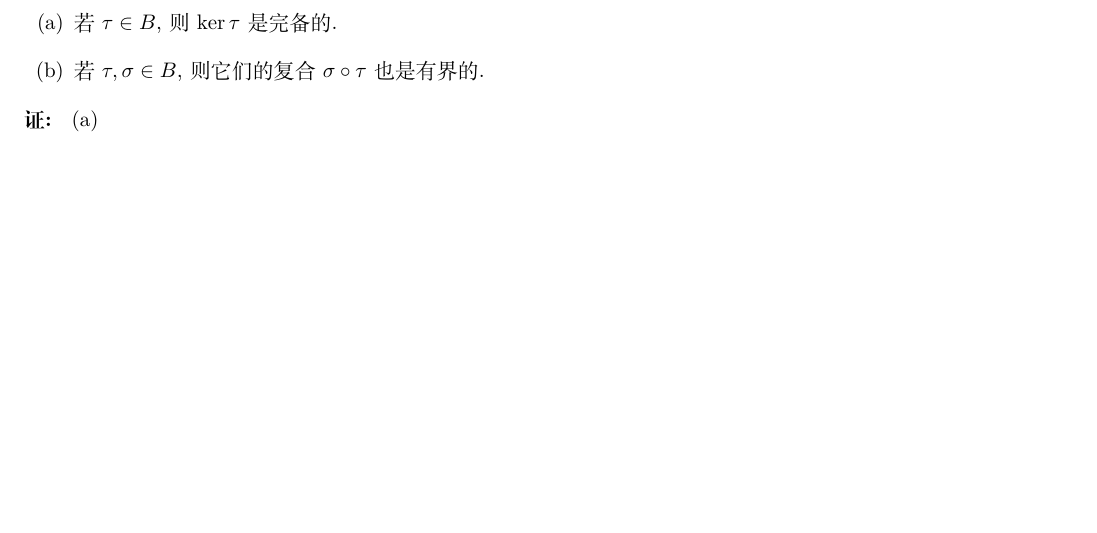
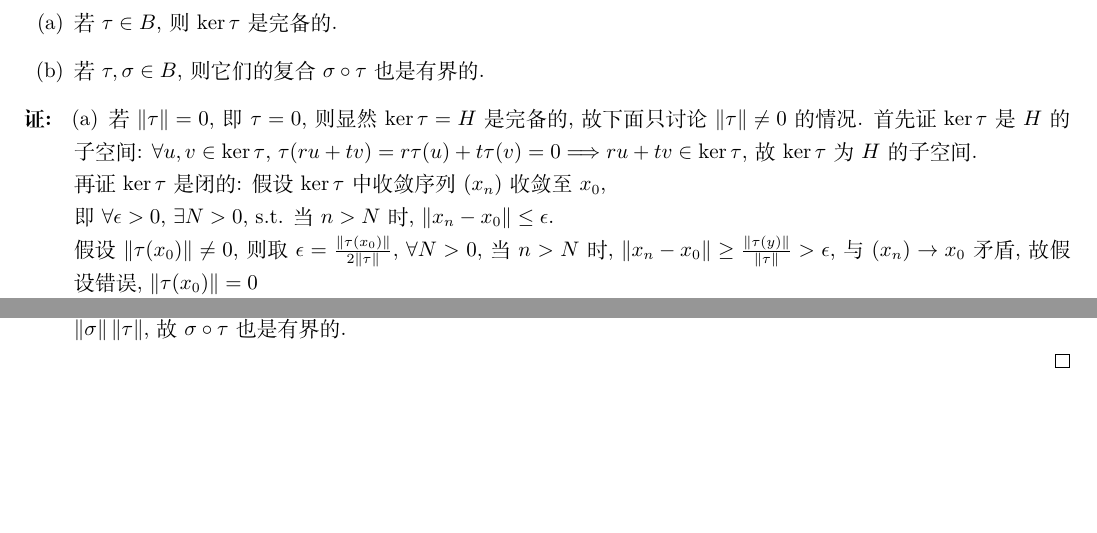
Before and after one commit to Chen-Jialin/Advanced-Linear-Algebra-Exam, a LaTeX problem sheet (Exam-Sol.tex): part of page 4 of 4 before the commit and two parts of pages 4 and 5 of 5 after it, the two joined at a grey line, cut so that both start at the same text, the shorter picture padded with empty space. Compiled offline with XeLaTeX.

Commit message:
P6 finished

```diff
--- a/Exam-Sol.tex
+++ b/Exam-Sol.tex
@@ -259,8 +259,14 @@
 \end{prob}
 \begin{pf}
     \begin{itemize}
-        \item[(a)]
-        \item[(b)]
+        \item[(a)] 若 $\norm{\tau}=0$, 即 $\tau=0$, 则显然 $\ker\tau=H$ 是完备的, 故下面只讨论 $\norm{\tau}\neq 0$ 的情况.
+        首先证 $\ker\tau$ 是 $H$ 的子空间: $\forall u,v\in\ker\tau$, $\tau(ru+tv)=r\tau(u)+t\tau(v)=0\Longrightarrow ru+tv\in\ker\tau$, 故 $\ker\tau$ 为 $H$ 的子空间.\\
+        再证 $\ker\tau$ 是闭的: 假设 $\ker\tau$ 中收敛序列 $(x_n)$ 收敛至 $x_0$,\\
+        即 $\forall\epsilon>0$, $\exists N>0$, s.t. 当 $n>N$ 时, $\norm{x_n-x_0}\leq\epsilon$.\\
+        假设 $\norm{\tau(x_0)}\neq 0$, 则取 $\epsilon=\frac{\norm{\tau(x_0)}}{2\norm{\tau}}$, $\forall N>0$, 当 $n>N$ 时, $\norm{x_n-x_0}\geq\frac{\norm{\tau(y)}}{\norm{\tau}}>\epsilon$, 与 $(x_n)\rightarrow x_0$ 矛盾, 故假设错误, $\norm{\tau(x_0)}=0$\\
+        $\Longrightarrow\tau(x_0)=0\Longrightarrow x_0\in\ker\tau$, 故 $\ker\tau$ 是闭的.\\
+        $\because H$ 为希尔伯特空间, $\ker\tau$ 为 $H$ 的子空间且 $\ker\tau$ 是闭的, $\therefore S$ 完备.
+        \item[(b)] $\because\norm{\sigma\circ\tau(x)}=\norm{\sigma(\tau(x))}\leq\norm{\sigma}\norm{\tau(x)}\leq\norm{\sigma}\norm{\tau}\norm{x}$, $\therefore\norm{\sigma\circ\tau}=\sup_{x\neq 0}\frac{\norm{\sigma\circ\tau(x)}}{\norm{x}}\leq\sup_{x\neq 0}\norm{\sigma}\norm{\tau}=\norm{\sigma}\norm{\tau}$, 故 $\sigma\circ\tau$ 也是有界的.
     \end{itemize}
 \end{pf}
 \end{document}
```
